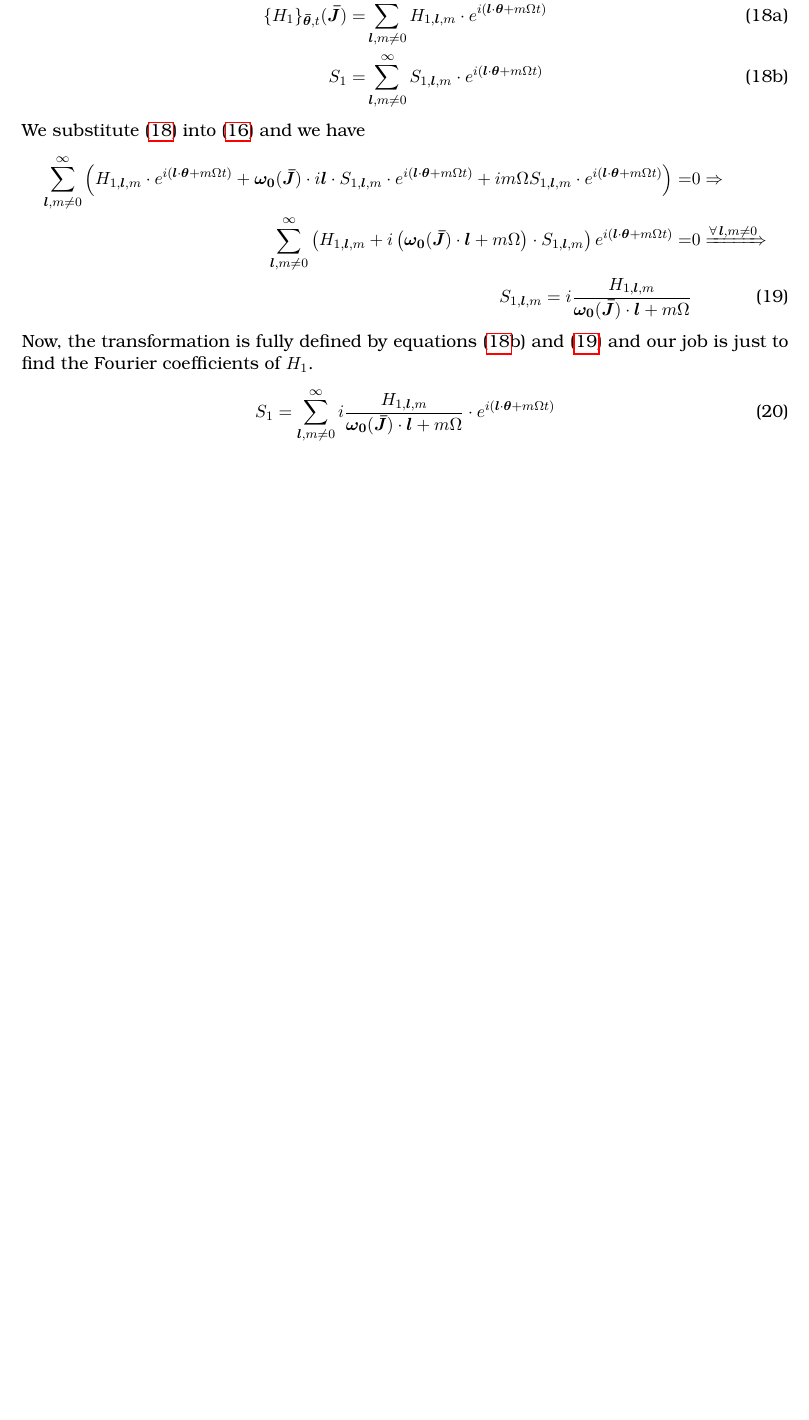
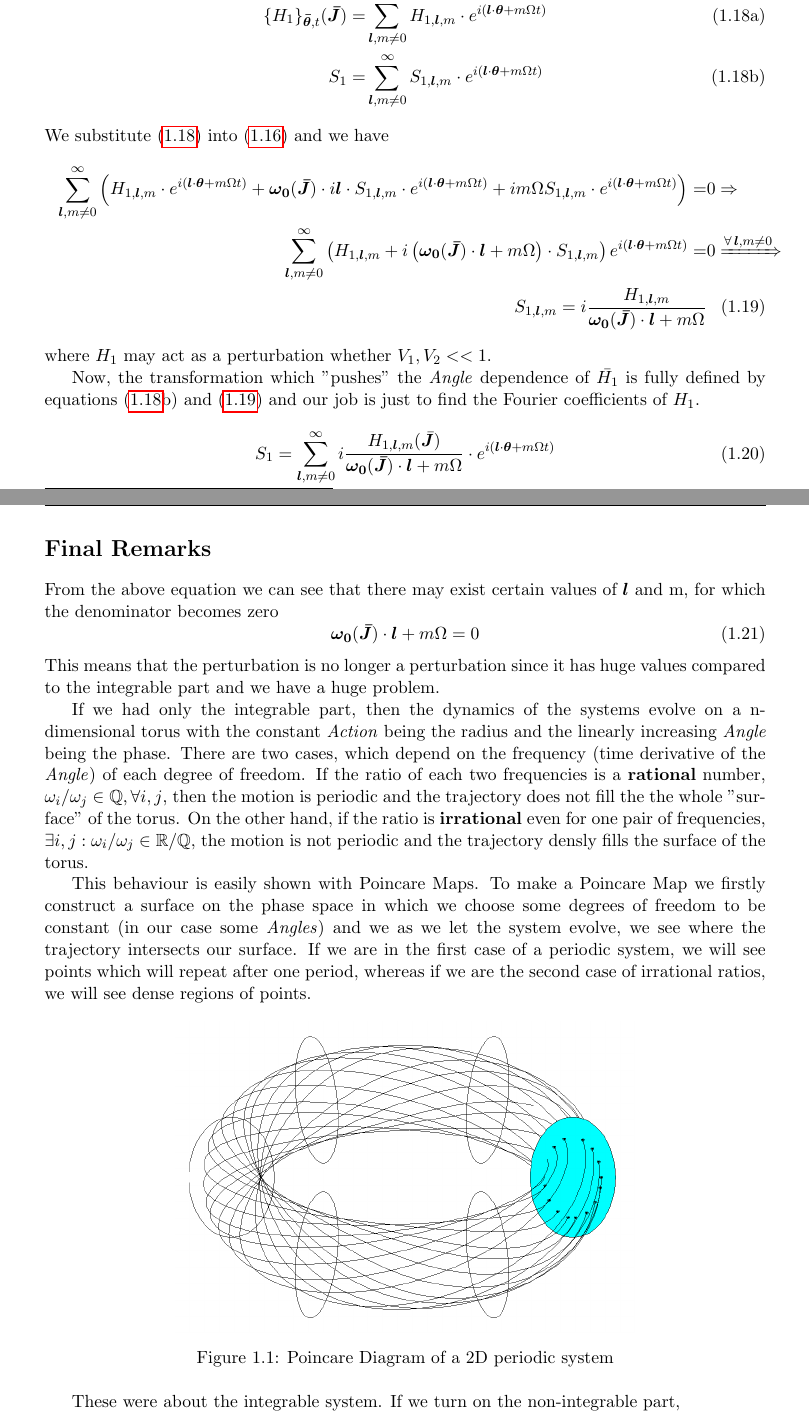
Before and after one commit to spyrosthomo/Physics, a LaTeX thesis (canonical_perturbation_theory_(In Progress)/latex/f_report.tex, which reads canonical_perturbation_theory_(In Progress)/latex/Theory/theory.tex): part of page 6 of 6 before the commit and two parts of pages 7 and 8 of 9 after it, the two joined at a grey line, cut so that both start at the same text, the shorter picture padded with empty space. Compiled offline with pdfLaTeX.

Commit message:
theory++

```diff
--- a/canonical_perturbation_theory_(In Progress)/latex/Theory/theory.tex
+++ b/canonical_perturbation_theory_(In Progress)/latex/Theory/theory.tex
@@ -181,12 +183,33 @@ We substitute (\ref{eq18}) into (\ref{eq16}) and we have
 			%
 			\sum_{\bm{l},m\neq0}^\infty \left(  H_{1,\bm{l},m} + i\left(\bm{\omega_0}(\bm{\bar{J}})\cdot \bm{l}  + m\Omega\right)\cdot S_{1,\bm{l},m}
 					\right)e^{i(\bm{l}\cdot\bm{\theta}+m\Omega t)} =& 0  \xRightarrow{\forall\hspace{0.05cm}\bm{l},m\neq0} \nonumber \\
-					S_{1,\bm{l},m} =  i\frac{H_{1,\bm{l},m}}{\bm{\omega_0}(\bm{\bar{J}})\cdot \bm{l} + m\Omega}&
+			\hspace{-2cm}S_{1,\bm{l},m} =  i\frac{H_{1,\bm{l},m}}{\bm{\omega_0}(\bm{\bar{J}})\cdot \bm{l} + m\Omega}&
 	\end{align}
 %
-Now, the transformation is fully defined by equations (\ref{eq18}b) and (\ref{eq19}) and our job is just to find the Fourier coefficients of $H_1$.
-	\begin{equation}
-		S_1 = \sum_{\bm{l},m\neq0}^\infty i\frac{H_{1,\bm{l},m}}{\bm{\omega_0}(\bm{\bar{J}})\cdot \bm{l} + m\Omega} \cdot e^{i(\bm{l}\cdot\bm{\theta}+m\Omega t)}
+where $H_1$ may act as a perturbation whether $V_1,V_2<<1$.
+
+Now, the transformation which "pushes" the \textit{Angle} dependence of $\bar{H_1}$ is fully defined by equations (\ref{eq18}b) and (\ref{eq19}) and our job is just to find the Fourier coefficients of $H_1$.
+	\begin{equation}\label{eq20}
+		S_1 = \sum_{\bm{l},m\neq0}^\infty i\frac{H_{1,\bm{l},m}(\bar{\bm{J}})}{\bm{\omega_0}(\bm{\bar{J}})\cdot \bm{l} + m\Omega} \cdot e^{i(\bm{l}\cdot\bm{\theta}+m\Omega t)}
 	\end{equation}
 
-\end{document}
+\section{Final Remarks}
+From the above equation we can see that there may exist certain values of $\bm{l}$ and m, for which the denominator becomes zero
+	\begin{equation}\label{eq21}
+		\bm{\omega_0}(\bm{\bar{J}})\cdot \bm{l} + m\Omega = 0
+	\end{equation}
+This means that the perturbation is no longer a perturbation since it has huge values compared to the integrable part and we have a huge problem.
+
+If we had only the integrable part, then the dynamics of the systems evolve on a n-dimensional torus with the constant \textit{Action} being the radius and the linearly increasing \textit{Angle} being the phase.
+	There are two cases, which depend on the frequency (time derivative of the \textit{Angle}) of each degree of freedom. If the ratio of each two frequencies is a \textbf{rational} number, $\omega_i/\omega_j \in\mathbb{Q},\forall i,j$, then the motion is periodic and the trajectory does not fill the the whole "surface" of the torus.
+	On the other hand, if the ratio is \textbf{irrational} even for one pair of frequencies, $\exists i,j: \omega_i/\omega_j\in\mathbb{R}/\mathbb{Q}$, the motion is not periodic and the trajectory densly fills the surface of the torus.
+
+	This behaviour is easily shown with Poincare Maps. To make a Poincare Map we firstly construct a surface on the phase space in which we choose some degrees of freedom to be constant (in our case some \textit{Angles}) and we as we let the system evolve, we see where the trajectory intersects our surface. If we are in the first case of a periodic system, we will see points which will repeat after one period, whereas if we are the second case of irrational ratios, we will see dense regions of points.
+		\begin{figure}[h!]
+			\centering
+			\includegraphics[scale=0.3]{Theory/poin.png}
+			\caption{Poincare Diagram of a 2D periodic system}
+			\label{fig1}
+		\end{figure}
+
+	These were about the integrable system. If we turn on the non-integrable part,
--- a/canonical_perturbation_theory_(In Progress)/latex/f_report.tex
+++ b/canonical_perturbation_theory_(In Progress)/latex/f_report.tex
@@ -1,4 +1,4 @@
-\documentclass[a4paper,11pt]{book}
+\documentclass[a4paper,11pt, floatperchapter]{book}
 
 \usepackage{alphabeta}
 \usepackage{enumitem}
@@ -7,7 +7,7 @@
 \usepackage{amsthm}
 \usepackage{cancel}
 \usepackage[margin=0.70in]{geometry}
-\geometry{left=2.1cm,right=2.1cm,top=2.4cm,bottom=2.4cm}	%the p1age geometry as defined, A4=210x297mm
+\geometry{left=2.6cm,right=2.6cm,top=2.4cm,bottom=2.4cm}	%the p1age geometry as defined, A4=210x297mm
 \usepackage{graphicx}
 \usepackage{wrapfig}
 \usepackage[center]{caption}
@@ -41,15 +41,6 @@
 
 \bibliographystyle{abbrvnat}
 
-%-----------------------------------------
-%       FONT CHANGE
-%-----------------------------------------
-\usepackage[T1]{fontenc}
-\usepackage{tgbonum}
-
-% lmodern tgbonum tgtermes
-
-%^^^^^^^^^^^^^^^^^^^^^^^^^^^^^^^^^^^^^^^^^
 
 
 %%RENEW
@@ -70,15 +61,13 @@
 \newtheorem*{examples}{Παραδείγματα}
 
 
-%\newcommand\numberthis{\addtocounter{equation}{1}\tag{\theequation}}
+\newcommand\numberthis{\addtocounter{equation}{1}\tag{\theequation}}
 %\renewcommand{\labelenumi}{\roman{enumi}}
 \newcommand{\approxtext}[1]{\ensuremath{\stackrel{\text{#1}}{\approx}}}
-%\renewcommand{\figurename}{Εικόνα.}
-%\renewcommand{\tablename}{Πίνακας.}
+\renewcommand{\tablename}{Πίνακας.}
 %\renewcommand\refname{New References Header}
 %\renewcommand*\contentsname{Περιεχόμενα}
 %\DeclareDerivative{\odv}{\mathrm{d}}
-%\renewcommand*\bibname{Βιβλιογραφία}
 
 
 
@@ -87,10 +76,17 @@
 
 \titleformat{\chapter}[hang]{\normalfont\huge\bfseries\color{black}}{\thechapter}{1cm}{}{}
 %
+\newcommand{\changefont}{%
+    \fontsize{9}{11}\selectfont
+}
+\fancyhf{}
+\fancyhead[LE,RO]{\changefont \slshape \rightmark} %section
+\fancyhead[RE,LO]{\changefont \slshape \leftmark} %chapter
+\fancyfoot[C]{\changefont \thepage} %footer
 \pagestyle{fancy}
+%\fancyhead[L]{\fontsize{10}{12} \selectfont Personal Statement}
 %\fancyhead{}
 \fancyfoot{}
-%\fancyhead[LO,LE]{\textbf{Πείραμα STAR}}
 \fancyfoot[CE,CO]{\thepage}
 
 
@@ -101,12 +97,16 @@
 \def\changemargin#1#2{\list{}{\rightmargin#2\leftmargin#1}\item[]}
 \let\endchangemargin=\endlist
 
+%========= no-numbers
+\setcounter{secnumdepth}{0}
+\setcounter{chapter}{0}
+%==============
 
 \begin{document}
 \input{Front_Page/front.tex}
-%\mainmatter
 
 \begin{changemargin}{2cm}{2cm}
+
 	\section*{Abstract}
 		This project was done as part of the class "Complex Dynamics of Hamiltonian Systems \& Applications" and it it about the study of a nearly non-integrable Hamiltonian
 		using Canonical Perturbation Theory.
```
Also changed, not shown: canonical_perturbation_theory_(In Progress)/latex/Hamiltonian_1/ham01.tex (added, +21 -0 lines), canonical_perturbation_theory_(In Progress)/latex/Theory/poin.png (added), canonical_perturbation_theory_(In Progress)/latex/f_report.pdf, canonical_perturbation_theory_(In Progress)/latex/Theory/theory.tex (8 more changed lines), canonical_perturbation_theory_(In Progress)/latex/f_report.tex (12 more changed lines), 11 other files.
